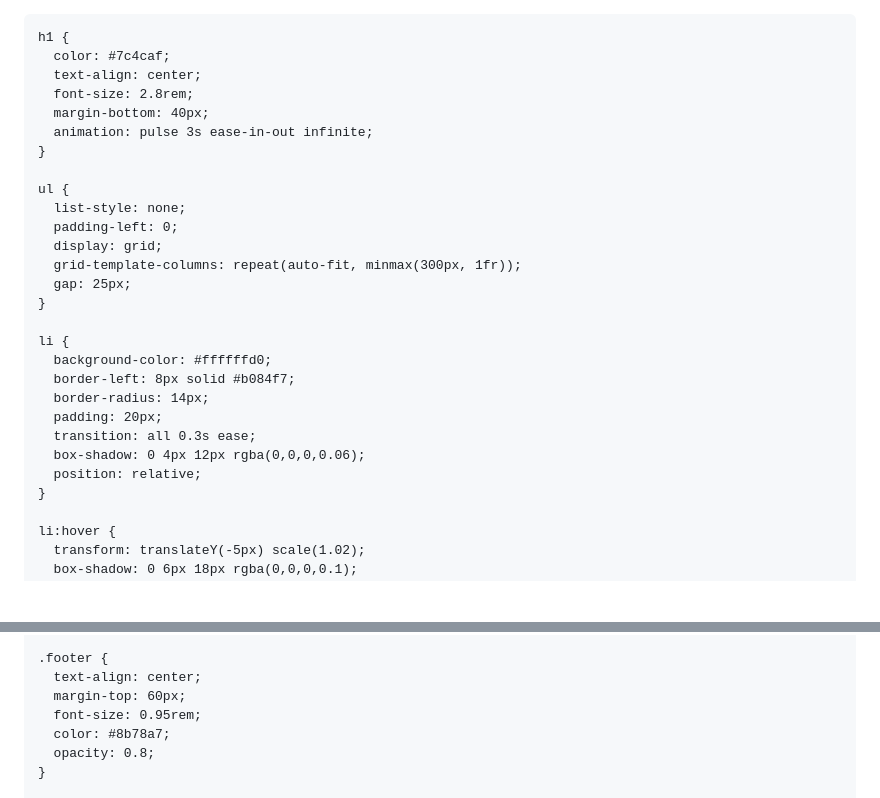
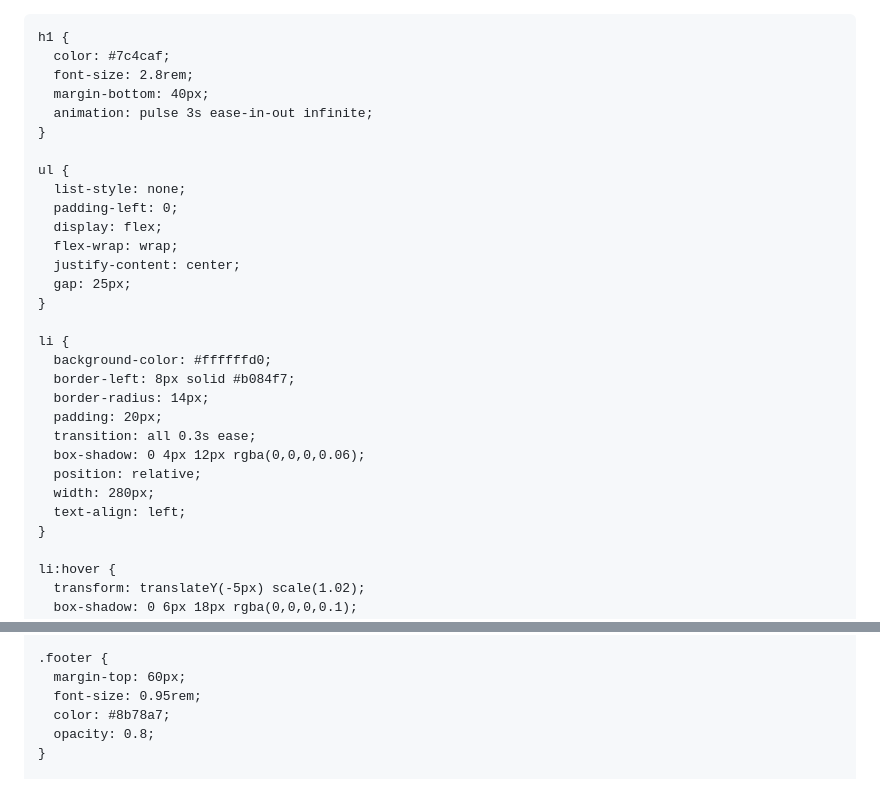
Before and after one commit to Arn-niyay-khan/Arn-niyay-khan.github.io, a Markdown page: README.md, 2 parts joined by grey strips. Rendered like a GitHub page; blank space fills up the shorter version.

```diff
--- a/README.md
+++ b/README.md
@@ -1,3 +1,4 @@
+<!DOCTYPE html>
 <html lang="th">
 <head>
   <meta charset="UTF-8">
@@ -11,11 +12,11 @@
       padding: 40px;
       max-width: 1024px;
       margin: auto;
+      text-align: center;
     }
 
     h1 {
       color: #7c4caf;
-      text-align: center;
       font-size: 2.8rem;
       margin-bottom: 40px;
       animation: pulse 3s ease-in-out infinite;
@@ -24,8 +25,9 @@
     ul {
       list-style: none;
       padding-left: 0;
-      display: grid;
-      grid-template-columns: repeat(auto-fit, minmax(300px, 1fr));
+      display: flex;
+      flex-wrap: wrap;
+      justify-content: center;
       gap: 25px;
     }
 
@@ -37,6 +39,8 @@
       transition: all 0.3s ease;
       box-shadow: 0 4px 12px rgba(0,0,0,0.06);
       position: relative;
+      width: 280px;
+      text-align: left;
     }
 
     li:hover {
@@ -84,7 +88,6 @@
     }
 
     .footer {
-      text-align: center;
       margin-top: 60px;
       font-size: 0.95rem;
       color: #8b78a7;
```
